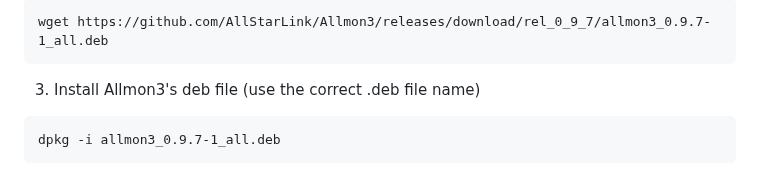
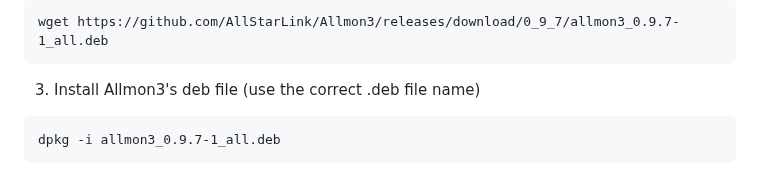
Before and after one commit to AllStarLink/Allmon3, a Markdown page: README.md, the part around one of its changes. GitHub-like rendering.

````diff
--- a/README.md
+++ b/README.md
@@ -48,6 +49,6 @@ branch. Current release is [allmon3_0.9.7-1_all.deb](https://github.com/AllStarL
 
 ```
-wget https://github.com/AllStarLink/Allmon3/releases/download/rel_0_9_7/allmon3_0.9.7-1_all.deb
+wget https://github.com/AllStarLink/Allmon3/releases/download/0_9_7/allmon3_0.9.7-1_all.deb
 ```
 
 3. Install Allmon3's deb file (use the correct .deb file name)
````
Also changed, not shown: other parts of README.md (+2 -1 lines).
